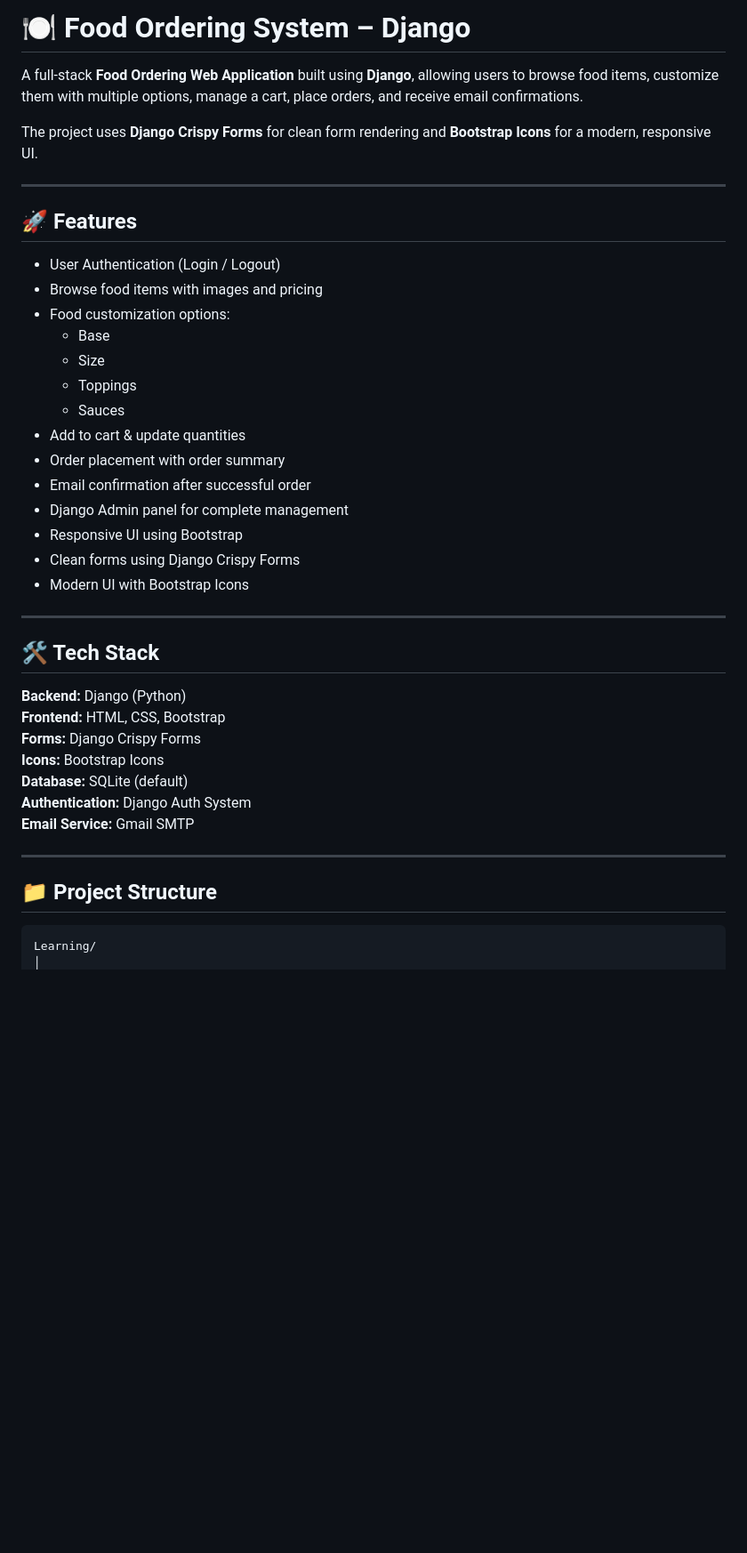
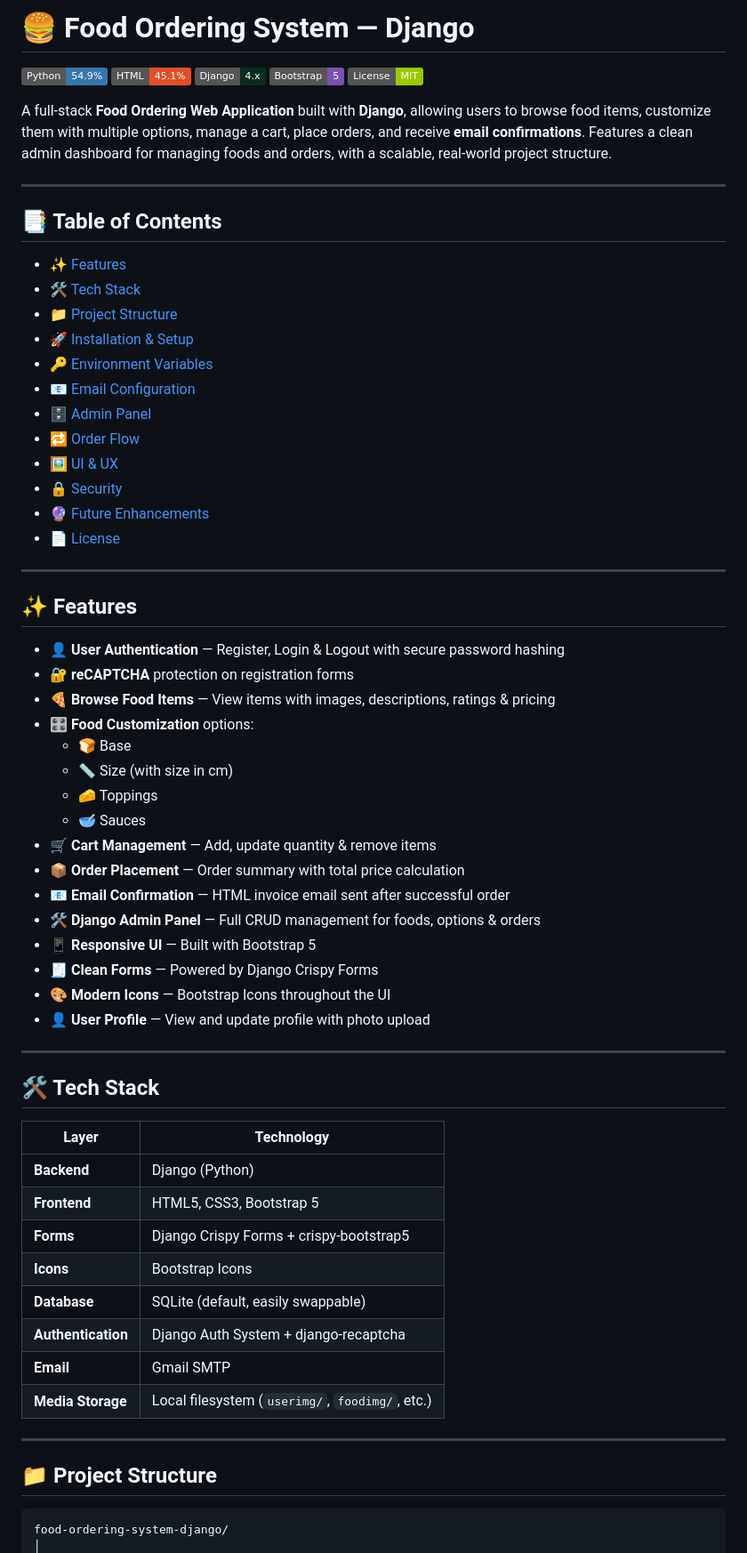
Before and after one commit to GowthamReddyT/food-ordering-system-django, a Markdown page: README.md, the part around one of its changes. Shown at 89% size. Drawn GitHub-style; badges without logos; blank space fills up the shorter version.

````diff
--- a/README.md
+++ b/README.md
@@ -1,44 +1,70 @@
-# 🍽️ Food Ordering System – Django
+# 🍔 Food Ordering System — Django
 
-A full-stack **Food Ordering Web Application** built using **Django**, allowing users to browse food items, customize them with multiple options, manage a cart, place orders, and receive email confirmations.
+![Python](https://img.shields.io/badge/Python-54.9%25-3776AB?style=flat&logo=python&logoColor=white)
+![HTML](https://img.shields.io/badge/HTML-45.1%25-E34F26?style=flat&logo=html5&logoColor=white)
+![Django](https://img.shields.io/badge/Django-4.x-092E20?style=flat&logo=django&logoColor=white)
+![Bootstrap](https://img.shields.io/badge/Bootstrap-5-7952B3?style=flat&logo=bootstrap&logoColor=white)
+![License](https://img.shields.io/badge/License-MIT-green?style=flat)
 
-The project uses **Django Crispy Forms** for clean form rendering and **Bootstrap Icons** for a modern, responsive UI.
+A full-stack **Food Ordering Web Application** built with **Django**, allowing users to browse food items, customize them with multiple options, manage a cart, place orders, and receive **email confirmations**. Features a clean admin dashboard for managing foods and orders, with a scalable, real-world project structure.
 
 ---
 
-## 🚀 Features
+## 📑 Table of Contents
 
-- User Authentication (Login / Logout)
-- Browse food items with images and pricing
-- Food customization options:
-  - Base
-  - Size
-  - Toppings
-  - Sauces
-- Add to cart & update quantities
-- Order placement with order summary
-- Email confirmation after successful order
-- Django Admin panel for complete management
-- Responsive UI using Bootstrap
-- Clean forms using Django Crispy Forms
-- Modern UI with Bootstrap Icons
+- [✨ Features](#-features)
+- [🛠 Tech Stack](#-tech-stack)
+- [📁 Project Structure](#-project-structure)
+- [🚀 Installation & Setup](#-installation--setup)
+- [🔑 Environment Variables](#-environment-variables)
+- [📧 Email Configuration](#-email-configuration-gmail-smtp)
+- [🗄 Admin Panel](#-admin-panel)
+- [🔁 Order Flow](#-order-flow)
+- [🖼 UI & UX](#-ui--ux)
+- [🔒 Security](#-security)
+- [🔮 Future Enhancements](#-future-enhancements)
+- [📄 License](#-license)
 
 ---
 
-## 🛠️ Tech Stack
+## ✨ Features
 
-**Backend:** Django (Python)
-**Frontend:** HTML, CSS, Bootstrap
-**Forms:** Django Crispy Forms
-**Icons:** Bootstrap Icons
-**Database:** SQLite (default)
-**Authentication:** Django Auth System
-**Email Service:** Gmail SMTP
+- 👤 **User Authentication** — Register, Login & Logout with secure password hashing
+- 🔐 **reCAPTCHA** protection on registration forms
+- 🍕 **Browse Food Items** — View items with images, descriptions, ratings & pricing
+- 🎛 **Food Customization** options:
+  - 🍞 Base
+  - 📏 Size (with size in cm)
+  - 🧀 Toppings
+  - 🥣 Sauces
+- 🛒 **Cart Management** — Add, update quantity & remove items
+- 📦 **Order Placement** — Order summary with total price calculation
+- 📧 **Email Confirmation** — HTML invoice email sent after successful order
+- 🛠 **Django Admin Panel** — Full CRUD management for foods, options & orders
+- 📱 **Responsive UI** — Built with Bootstrap 5
+- 🧾 **Clean Forms** — Powered by Django Crispy Forms
+- 🎨 **Modern Icons** — Bootstrap Icons throughout the UI
+- 👤 **User Profile** — View and update profile with photo upload
+
+---
+
+## 🛠 Tech Stack
+
+| Layer | Technology |
+|---|---|
+| **Backend** | Django (Python) |
+| **Frontend** | HTML5, CSS3, Bootstrap 5 |
+| **Forms** | Django Crispy Forms + crispy-bootstrap5 |
+| **Icons** | Bootstrap Icons |
+| **Database** | SQLite (default, easily swappable) |
+| **Authentication** | Django Auth System + django-recaptcha |
+| **Email** | Gmail SMTP |
+| **Media Storage** | Local filesystem (`userimg/`, `foodimg/`, etc.) |
 
 ---
 
 ## 📁 Project Structure
 
 ```text
-Learning/
+food-ordering-system-django/
 │
````
Also changed, not shown: other parts of README.md (+166 -100 lines).
